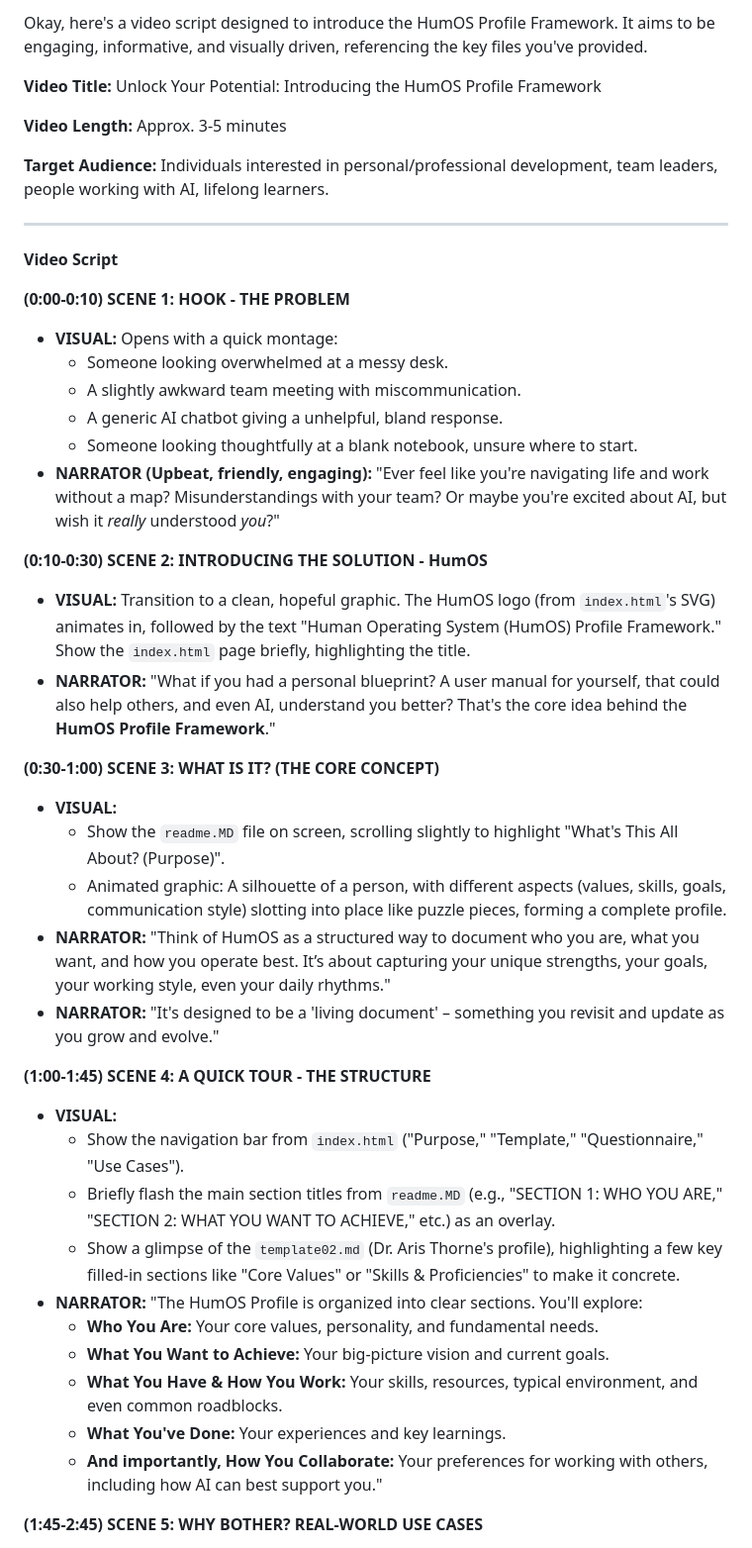
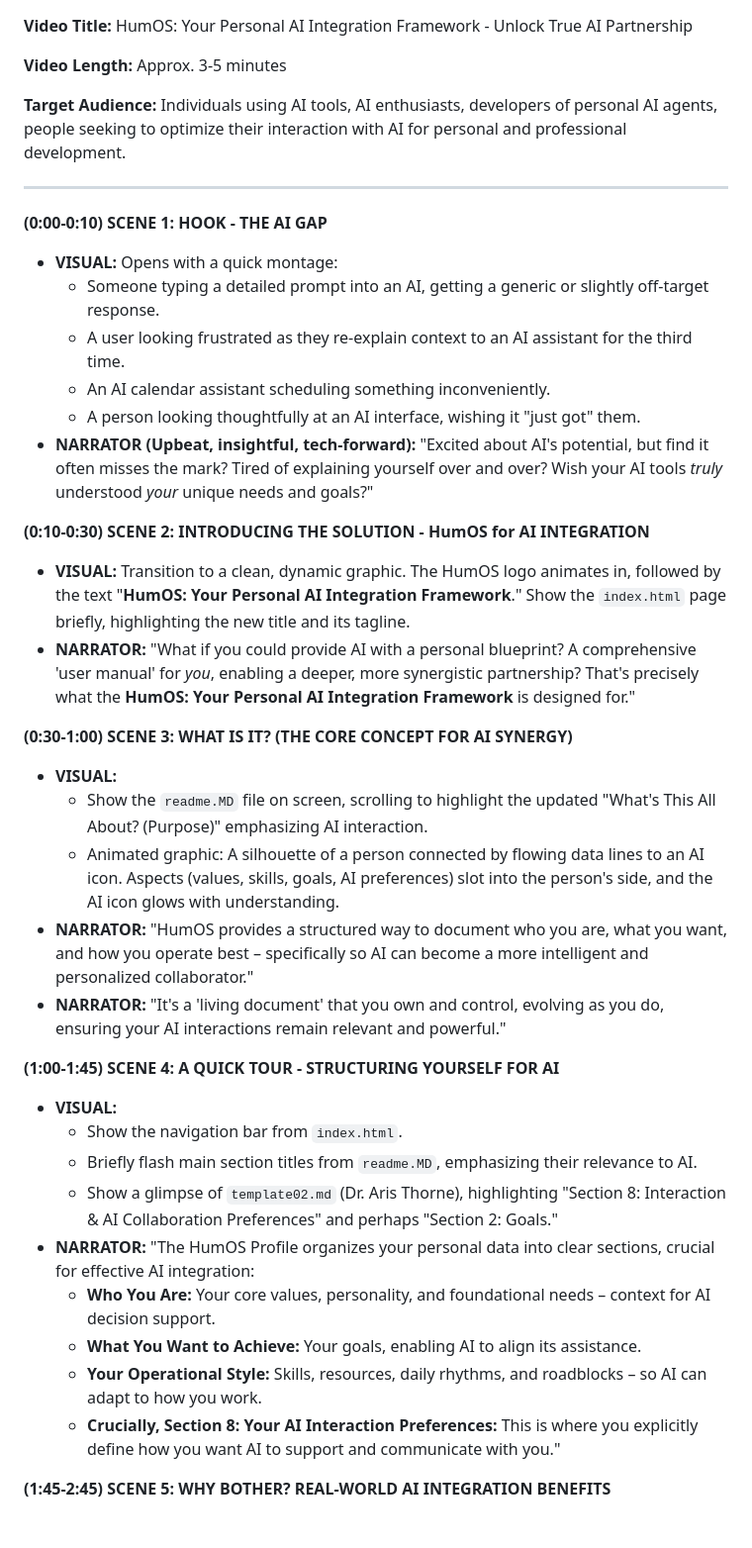
Before and after one commit to lout33/HumOS, a Markdown page: share/script.md, the part around one of its changes. Shown at 99% size. Rendered like a GitHub page.

```diff
--- a/share/script.md
+++ b/share/script.md
@@ -1,49 +1,45 @@
-Okay, here's a video script designed to introduce the HumOS Profile Framework. It aims to be engaging, informative, and visually driven, referencing the key files you've provided.
 
-**Video Title:** Unlock Your Potential: Introducing the HumOS Profile Framework
+**Video Title:** HumOS: Your Personal AI Integration Framework - Unlock True AI Partnership
 
 **Video Length:** Approx. 3-5 minutes
 
-**Target Audience:** Individuals interested in personal/professional development, team leaders, people working with AI, lifelong learners.
+**Target Audience:** Individuals using AI tools, AI enthusiasts, developers of personal AI agents, people seeking to optimize their interaction with AI for personal and professional development.
 
 ---
 
-**Video Script**
-
-**(0:00-0:10) SCENE 1: HOOK - THE PROBLEM**
+**(0:00-0:10) SCENE 1: HOOK - THE AI GAP**
 
 *   **VISUAL:** Opens with a quick montage:
-    *   Someone looking overwhelmed at a messy desk.
-    *   A slightly awkward team meeting with miscommunication.
-    *   A generic AI chatbot giving a unhelpful, bland response.
-    *   Someone looking thoughtfully at a blank notebook, unsure where to start.
-*   **NARRATOR (Upbeat, friendly, engaging):** "Ever feel like you're navigating life and work without a map? Misunderstandings with your team? Or maybe you're excited about AI, but wish it *really* understood *you*?"
+    *   Someone typing a detailed prompt into an AI, getting a generic or slightly off-target response.
+    *   A user looking frustrated as they re-explain context to an AI assistant for the third time.
+    *   An AI calendar assistant scheduling something inconveniently.
+    *   A person looking thoughtfully at an AI interface, wishing it "just got" them.
+*   **NARRATOR (Upbeat, insightful, tech-forward):** "Excited about AI's potential, but find it often misses the mark? Tired of explaining yourself over and over? Wish your AI tools *truly* understood *your* unique needs and goals?"
 
-**(0:10-0:30) SCENE 2: INTRODUCING THE SOLUTION - HumOS**
+**(0:10-0:30) SCENE 2: INTRODUCING THE SOLUTION - HumOS for AI INTEGRATION**
 
-*   **VISUAL:** Transition to a clean, hopeful graphic. The HumOS logo (from `index.html`'s SVG) animates in, followed by the text "Human Operating System (HumOS) Profile Framework." Show the `index.html` page briefly, highlighting the title.
-*   **NARRATOR:** "What if you had a personal blueprint? A user manual for yourself, that could also help others, and even AI, understand you better? That's the core idea behind the **HumOS Profile Framework**."
+*   **VISUAL:** Transition to a clean, dynamic graphic. The HumOS logo animates in, followed by the text "**HumOS: Your Personal AI Integration Framework**." Show the `index.html` page briefly, highlighting the new title and its tagline.
+*   **NARRATOR:** "What if you could provide AI with a personal blueprint? A comprehensive 'user manual' for *you*, enabling a deeper, more synergistic partnership? That's precisely what the **HumOS: Your Personal AI Integration Framework** is designed for."
 
-**(0:30-1:00) SCENE 3: WHAT IS IT? (THE CORE CONCEPT)**
+**(0:30-1:00) SCENE 3: WHAT IS IT? (THE CORE CONCEPT FOR AI SYNERGY)**
 
 *   **VISUAL:**
-    *   Show the `readme.MD` file on screen, scrolling slightly to highlight "What's This All About? (Purpose)".
-    *   Animated graphic: A silhouette of a person, with different aspects (values, skills, goals, communication style) slotting into place like puzzle pieces, forming a complete profile.
-*   **NARRATOR:** "Think of HumOS as a structured way to document who you are, what you want, and how you operate best. It’s about capturing your unique strengths, your goals, your working style, even your daily rhythms."
-*   **NARRATOR:** "It's designed to be a 'living document' – something you revisit and update as you grow and evolve."
+    *   Show the `readme.MD` file on screen, scrolling to highlight the updated "What's This All About? (Purpose)" emphasizing AI interaction.
+    *   Animated graphic: A silhouette of a person connected by flowing data lines to an AI icon. Aspects (values, skills, goals, AI preferences) slot into the person's side, and the AI icon glows with understanding.
+*   **NARRATOR:** "HumOS provides a structured way to document who you are, what you want, and how you operate best – specifically so AI can become a more intelligent and personalized collaborator."
+*   **NARRATOR:** "It's a 'living document' that you own and control, evolving as you do, ensuring your AI interactions remain relevant and powerful."
 
-**(1:00-1:45) SCENE 4: A QUICK TOUR - THE STRUCTURE**
+**(1:00-1:45) SCENE 4: A QUICK TOUR - STRUCTURING YOURSELF FOR AI**
 
 *   **VISUAL:**
-    *   Show the navigation bar from `index.html` ("Purpose," "Template," "Questionnaire," "Use Cases").
-    *   Briefly flash the main section titles from `readme.MD` (e.g., "SECTION 1: WHO YOU ARE," "SECTION 2: WHAT YOU WANT TO ACHIEVE," etc.) as an overlay.
-    *   Show a glimpse of the `template02.md` (Dr. Aris Thorne's profile), highlighting a few key filled-in sections like "Core Values" or "Skills & Proficiencies" to make it concrete.
-*   **NARRATOR:** "The HumOS Profile is organized into clear sections. You'll explore:
-    *   **Who You Are:** Your core values, personality, and fundamental needs.
-    *   **What You Want to Achieve:** Your big-picture vision and current goals.
-    *   **What You Have & How You Work:** Your skills, resources, typical environment, and even common roadblocks.
-    *   **What You've Done:** Your experiences and key learnings.
-    *   **And importantly, How You Collaborate:** Your preferences for working with others, including how AI can best support you."
+    *   Show the navigation bar from `index.html`.
+    *   Briefly flash main section titles from `readme.MD`, emphasizing their relevance to AI.
+    *   Show a glimpse of `template02.md` (Dr. Aris Thorne), highlighting "Section 8: Interaction & AI Collaboration Preferences" and perhaps "Section 2: Goals."
+*   **NARRATOR:** "The HumOS Profile organizes your personal data into clear sections, crucial for effective AI integration:
+    *   **Who You Are:** Your core values, personality, and foundational needs – context for AI decision support.
+    *   **What You Want to Achieve:** Your goals, enabling AI to align its assistance.
+    *   **Your Operational Style:** Skills, resources, daily rhythms, and roadblocks – so AI can adapt to how you work.
+    *   **Crucially, Section 8: Your AI Interaction Preferences:** This is where you explicitly define how you want AI to support and communicate with you."
 
-**(1:45-2:45) SCENE 5: WHY BOTHER? REAL-WORLD USE CASES**
+**(1:45-2:45) SCENE 5: WHY BOTHER? REAL-WORLD AI INTEGRATION BENEFITS**
 
```
Also changed, not shown: other parts of share/script.md (+58 -39 lines).
